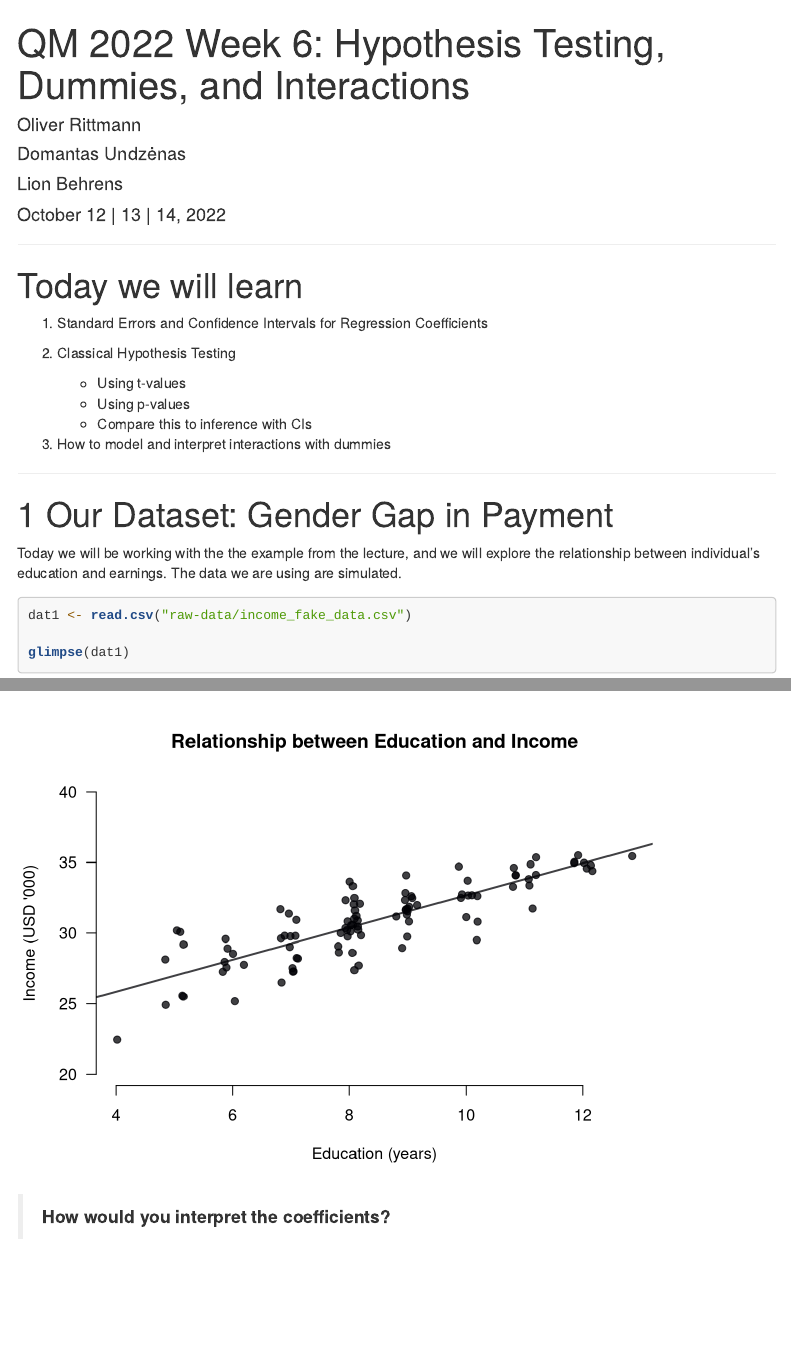
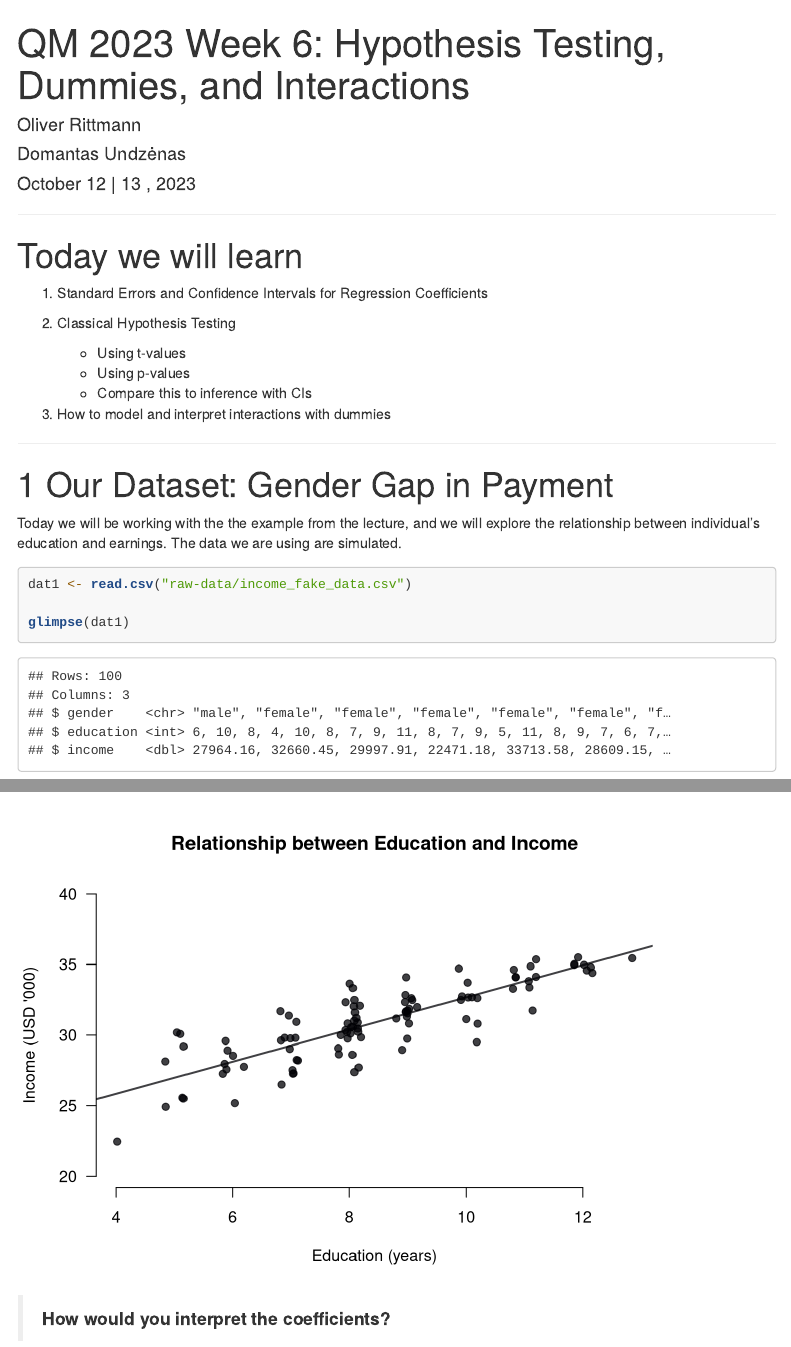
Before and after one commit to uni-mannheim-qm-2023/week06_ols_dummy_interaction, an R Markdown document (QM2023_week06.Rmd): the page in a window 1100 px wide, from its top, and a second part further down, joined at a grey line. Rendered offline with R 4.5, knitr and Pandoc, with nearby package versions; code that draws random numbers runs with fixed seeds of ours; some code elsewhere in the file could not run offline; a font, style sheet, LaTeX package, included part or bibliography that could not be used is replaced or left out; menus at the side of the page are left out.

Commit message:
2023 setup

```diff
--- a/QM2022_week06.Rmd
+++ b/QM2023_week06.Rmd
@@ -1,10 +1,9 @@
 ---
-title: "QM 2022 Week 6: Hypothesis Testing, Dummies, and Interactions"
+title: "QM 2023 Week 6: Hypothesis Testing, Dummies, and Interactions"
 author:
   - "Oliver Rittmann"
   - "Domantas Undzėnas"
-  - "Lion Behrens"
-date: "October 12 | 13 | 14, 2022"
+date: "October 12 | 13 , 2023"
 output:
   html_document:
     toc: yes
```
Also changed, not shown: QM2022_week06.html (deleted), QM2023_week06.html (added).
